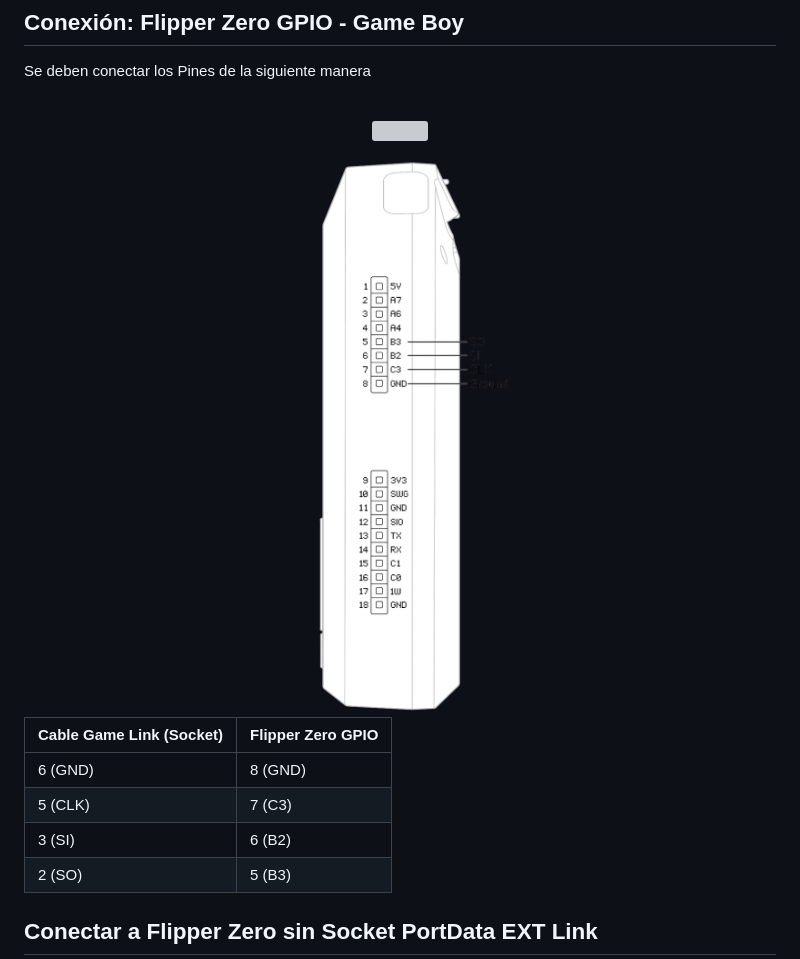
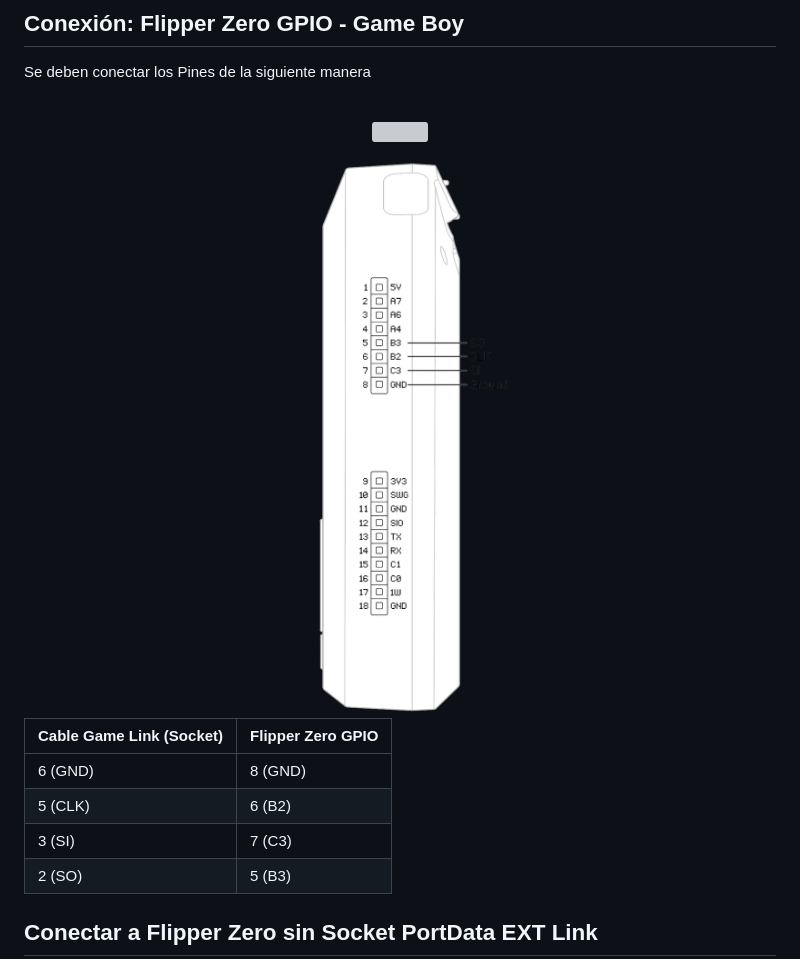
Before and after one commit to LawlessNPC/Pokemon-Gen-1-3-Unbound-Flipper-Zero-Tool, a Markdown page: README_es.md, the part around the change. GitHub-like rendering; pictures changed too: docs/images/GPIO-GBPIN.png; grey boxes are pictures that could not be loaded.

```diff
--- a/README_es.md
+++ b/README_es.md
@@ -190,8 +190,8 @@ Se deben conectar los Pines de la siguiente manera
 | Cable Game Link (Socket) | Flipper Zero GPIO |
 | ------------------------ | ----------------- |
 | 6 (GND)                  | 8 (GND)           |
-| 5 (CLK)                  | 7 (C3)            |
-| 3 (SI)                   | 6 (B2)            |
+| 5 (CLK)                  | 6 (B2)            |
+| 3 (SI)                   | 7 (C3)            |
 | 2 (SO)                   | 5 (B3)            |
 
 
```
Also changed, not shown: README.md (+2 -2 lines), docs/images/GPIO-GBPIN_light.png, 2 other files.
